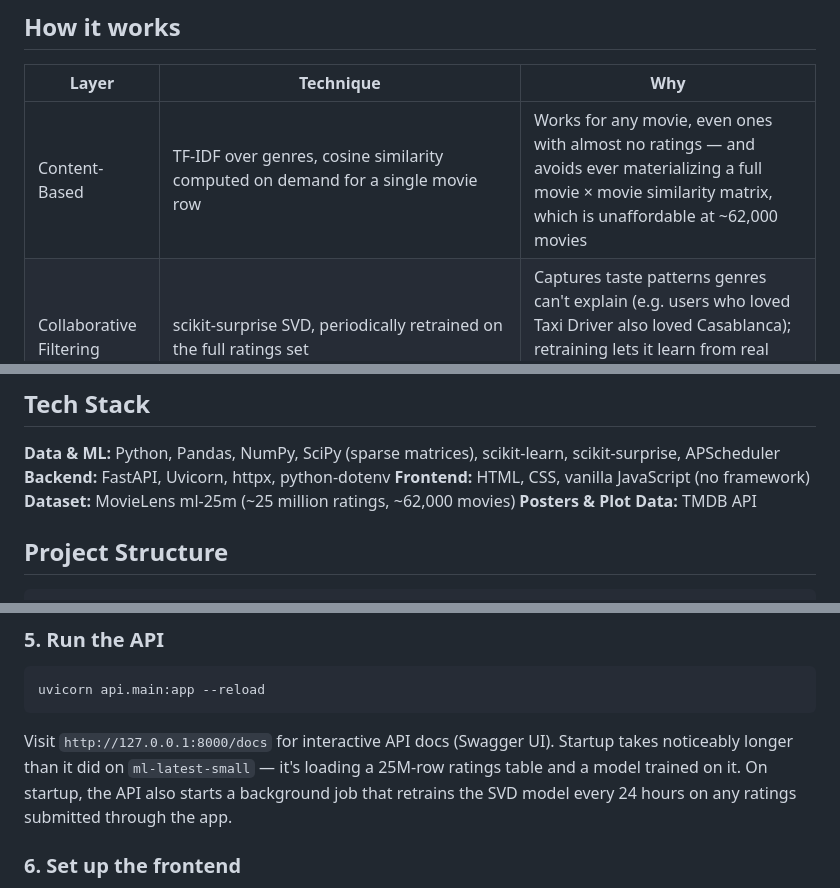
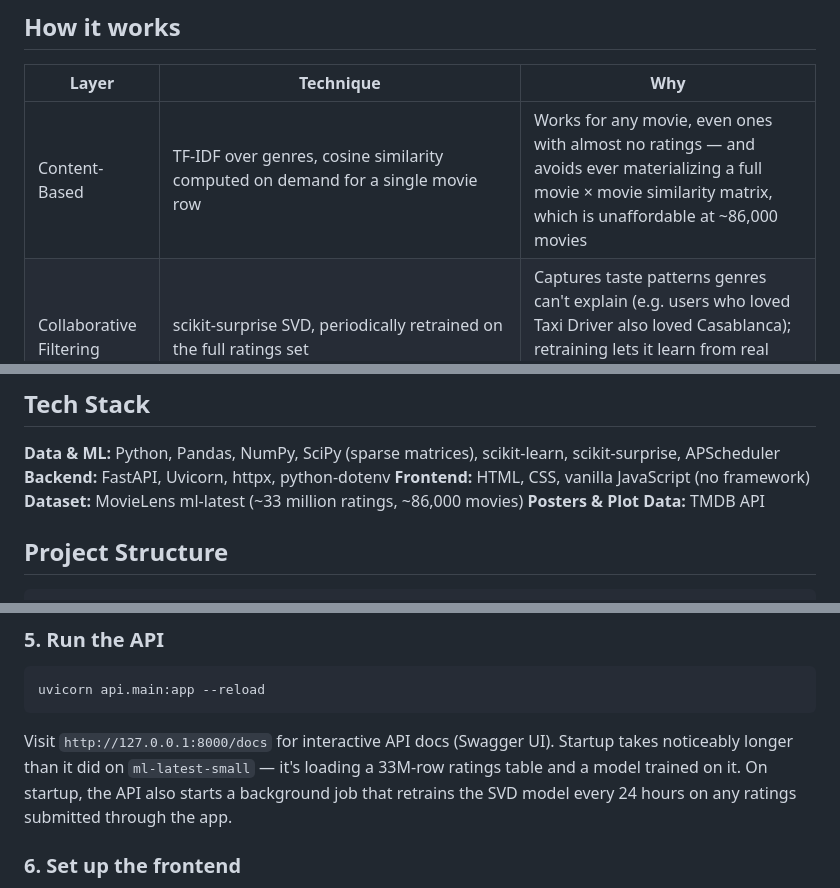
Before and after one commit to cz-iox/-Movie-Recommendation-System, a Markdown page: README.md, 3 parts joined by grey strips. Rendered like a GitHub page.

````diff
--- a/README.md
+++ b/README.md
@@ -22,7 +22,7 @@ The goal wasn't just to ship a working recommender, but to actually understand w
 
 | Layer | Technique | Why |
 |---|---|---|
-| Content-Based | TF-IDF over genres, cosine similarity computed on demand for a single movie row | Works for any movie, even ones with almost no ratings — and avoids ever materializing a full movie × movie similarity matrix, which is unaffordable at ~62,000 movies |
+| Content-Based | TF-IDF over genres, cosine similarity computed on demand for a single movie row | Works for any movie, even ones with almost no ratings — and avoids ever materializing a full movie × movie similarity matrix, which is unaffordable at ~86,000 movies |
 | Collaborative Filtering | scikit-surprise SVD, periodically retrained on the full ratings set | Captures taste patterns genres can't explain (e.g. users who loved Taxi Driver also loved Casablanca); retraining lets it learn from real usage instead of staying frozen on the original dataset |
 | Cold Start — movie picks | KNN over a sparse user-item matrix (cosine distance) to find the most similar existing users, filtered by minimum rating overlap so a match isn't based on 1-2 coincidental shared ratings, then a distance-weighted vote over their SVD recommendations | New users have no rating history for SVD to work with directly — this borrows the taste of real users who *do* have one |
 | Cold Start — genre picks | Content-Based genre filtering ranked by a Bayesian weighted rating | Fallback for users who'd rather pick genres than specific movies |
@@ -35,7 +35,7 @@ The goal wasn't just to ship a working recommender, but to actually understand w
 **Data & ML:** Python, Pandas, NumPy, SciPy (sparse matrices), scikit-learn, scikit-surprise, APScheduler
 **Backend:** FastAPI, Uvicorn, httpx, python-dotenv
 **Frontend:** HTML, CSS, vanilla JavaScript (no framework)
-**Dataset:** MovieLens ml-25m (~25 million ratings, ~62,000 movies)
+**Dataset:** MovieLens ml-latest (~33 million ratings, ~86,000 movies)
 **Posters & Plot Data:** TMDB API
 
 ## Project Structure
@@ -98,7 +98,7 @@ This powers the backend's `/movies/{movie_id}/details` endpoint. Make sure `.env
 ```bash
 uvicorn api.main:app --reload
 ```
-Visit `http://127.0.0.1:8000/docs` for interactive API docs (Swagger UI). Startup takes noticeably longer than it did on `ml-latest-small` — it's loading a 25M-row ratings table and a model trained on it. On startup, the API also starts a background job that retrains the SVD model every 24 hours on any ratings submitted through the app.
+Visit `http://127.0.0.1:8000/docs` for interactive API docs (Swagger UI). Startup takes noticeably longer than it did on `ml-latest-small` — it's loading a 33M-row ratings table and a model trained on it. On startup, the API also starts a background job that retrains the SVD model every 24 hours on any ratings submitted through the app.
 
 ### 6. Set up the frontend
 Copy `frontend/config.example.js` to `frontend/config.js` and add your own TMDB API key (used client-side for poster lookups):
````
Also changed, not shown: other parts of README.md (+8 -8 lines).
